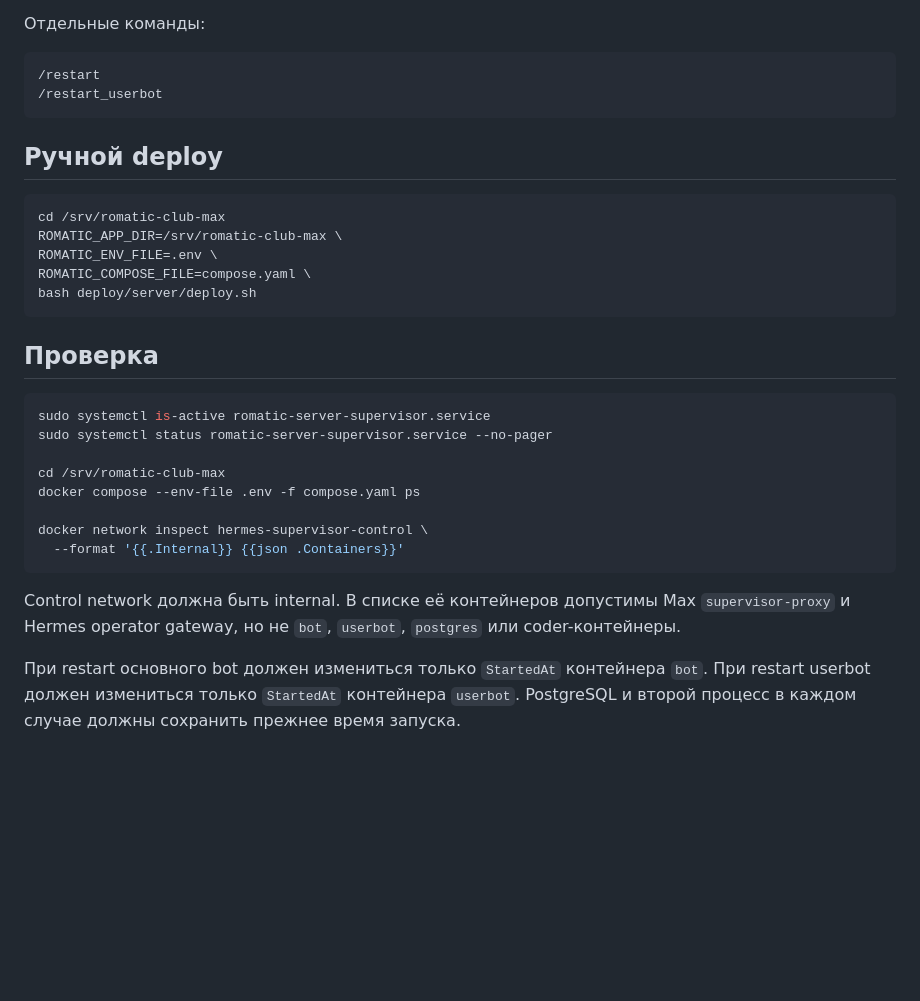
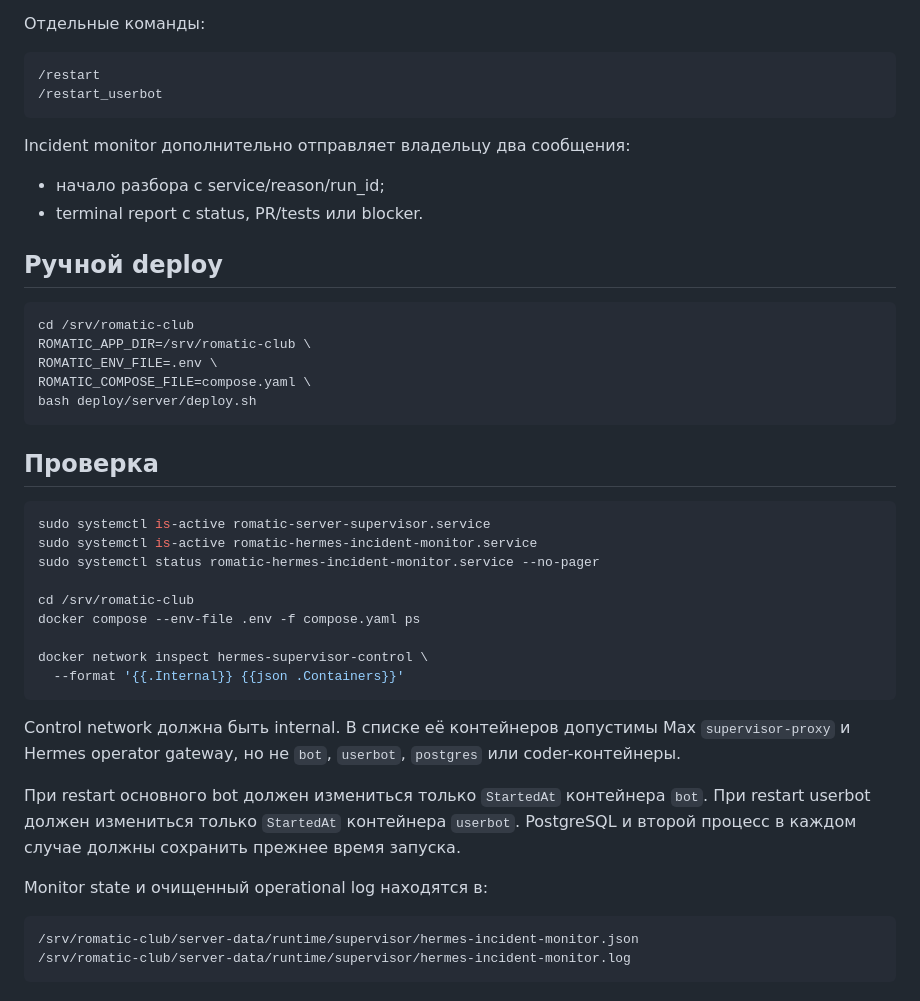
Before and after one commit to Stellmaria/romatic_club_bot_max, a Markdown page: docs/SERVER_SUPERVISOR_RUNBOOK.md, the part around one of its changes. GitHub-like rendering; blank space fills up the shorter version.

````diff
--- a/docs/SERVER_SUPERVISOR_RUNBOOK.md
+++ b/docs/SERVER_SUPERVISOR_RUNBOOK.md
@@ -124,11 +162,16 @@ sudo bash deploy/hermes-operator/install.sh
 /restart_userbot
 ```
 
+Incident monitor дополнительно отправляет владельцу два сообщения:
+
+- начало разбора с service/reason/run_id;
+- terminal report с status, PR/tests или blocker.
+
 ## Ручной deploy
 
 ```bash
-cd /srv/romatic-club-max
-ROMATIC_APP_DIR=/srv/romatic-club-max \
+cd /srv/romatic-club
+ROMATIC_APP_DIR=/srv/romatic-club \
 ROMATIC_ENV_FILE=.env \
 ROMATIC_COMPOSE_FILE=compose.yaml \
 bash deploy/server/deploy.sh
@@ -138,9 +181,10 @@ bash deploy/server/deploy.sh
 
 ```bash
 sudo systemctl is-active romatic-server-supervisor.service
-sudo systemctl status romatic-server-supervisor.service --no-pager
+sudo systemctl is-active romatic-hermes-incident-monitor.service
+sudo systemctl status romatic-hermes-incident-monitor.service --no-pager
 
-cd /srv/romatic-club-max
+cd /srv/romatic-club
 docker compose --env-file .env -f compose.yaml ps
 
 docker network inspect hermes-supervisor-control \
@@ -152,3 +196,10 @@ Control network должна быть internal. В списке её конте
 При restart основного bot должен измениться только `StartedAt` контейнера `bot`.
 При restart userbot должен измениться только `StartedAt` контейнера `userbot`.
 PostgreSQL и второй процесс в каждом случае должны сохранить прежнее время запуска.
+
+Monitor state и очищенный operational log находятся в:
+
+```text
+/srv/romatic-club/server-data/runtime/supervisor/hermes-incident-monitor.json
+/srv/romatic-club/server-data/runtime/supervisor/hermes-incident-monitor.log
+```
````
Also changed, not shown: other parts of docs/SERVER_SUPERVISOR_RUNBOOK.md (+57 -19 lines).
